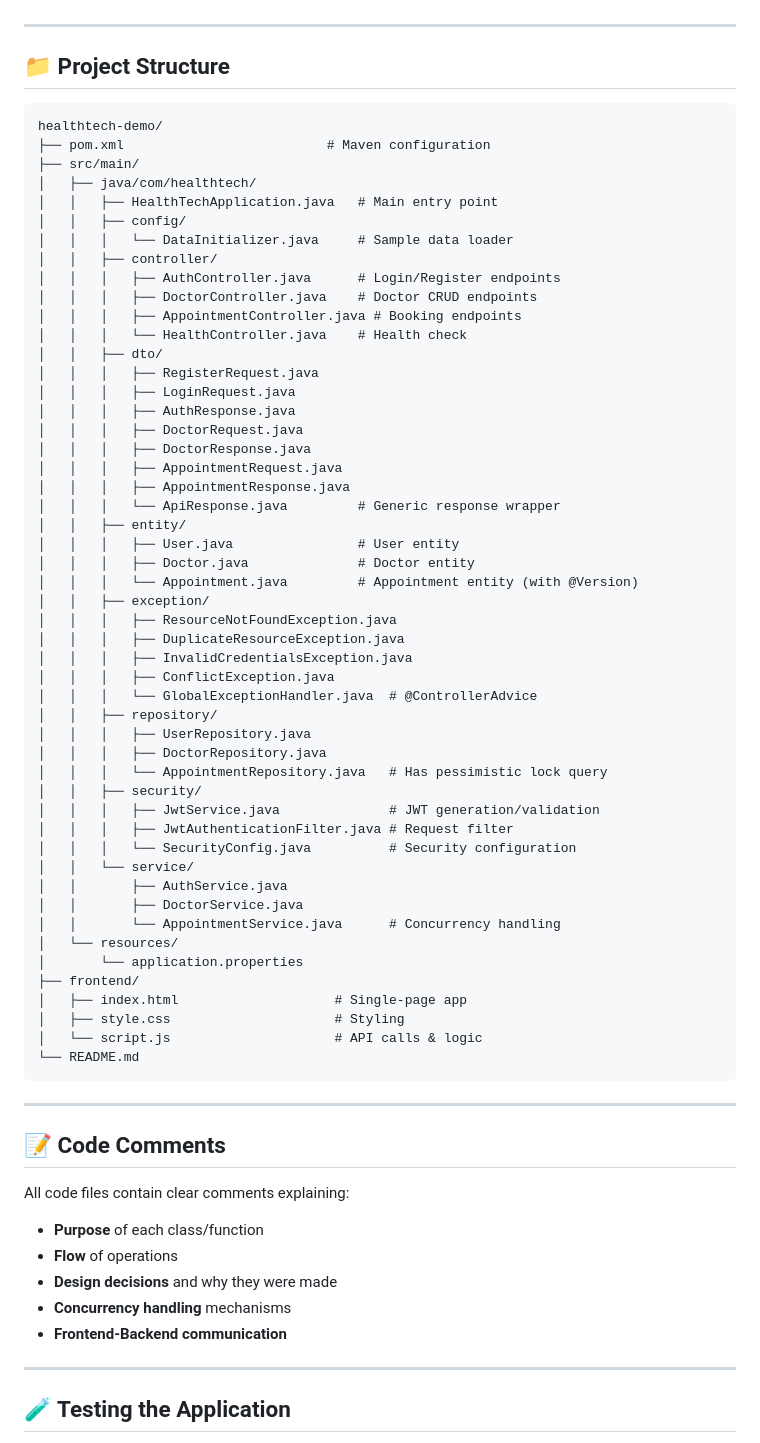
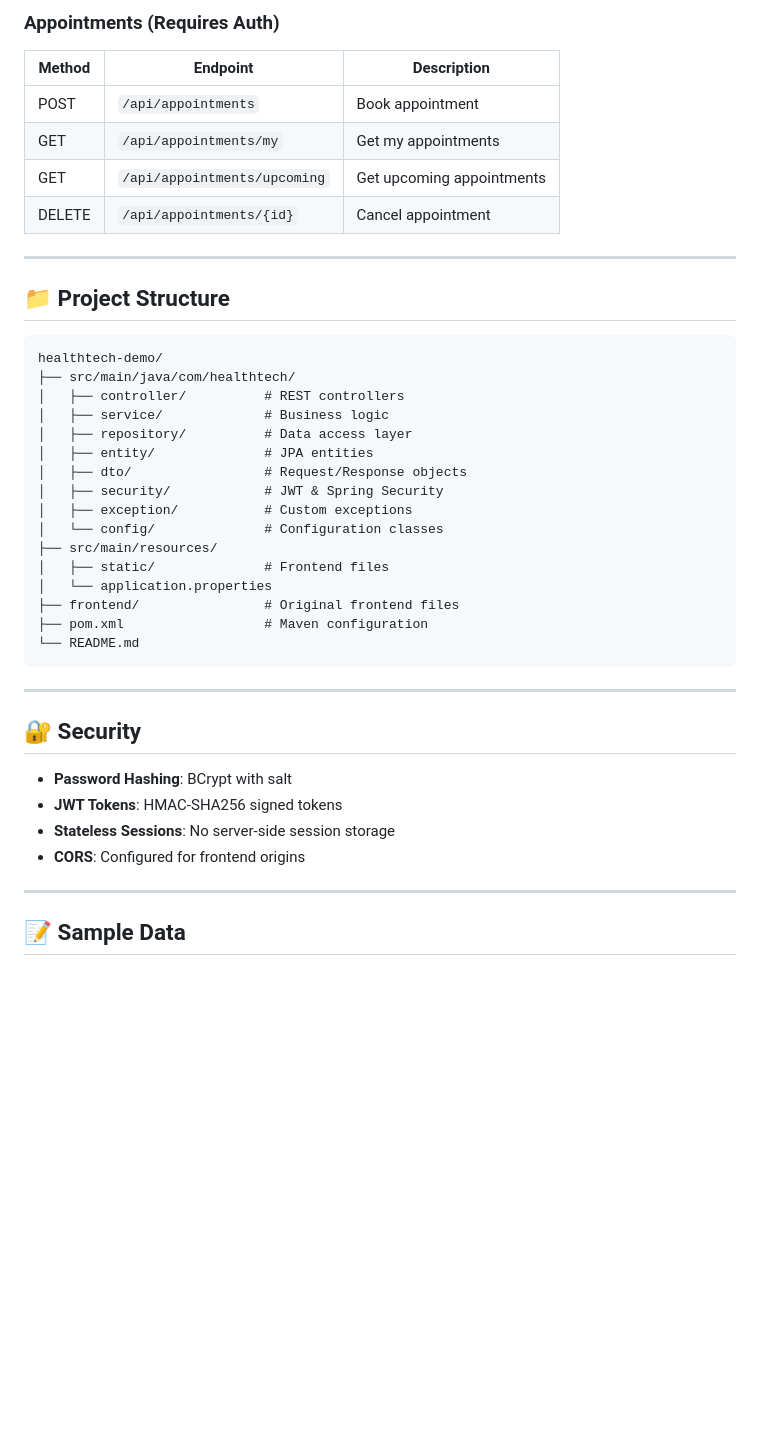
Before and after one commit to yug005/HEALTH_TECH, a Markdown page: README.md, the part around one of its changes. Rendered like a GitHub page; blank space fills up the shorter version.

Commit message:
Update README with professional documentation

````diff
--- a/README.md
+++ b/README.md
@@ -233,3 +157,10 @@ Frontend runs on: http://localhost:5500
+### Appointments (Requires Auth)
+| Method | Endpoint | Description |
+|--------|----------|-------------|
+| POST | `/api/appointments` | Book appointment |
+| GET | `/api/appointments/my` | Get my appointments |
+| GET | `/api/appointments/upcoming` | Get upcoming appointments |
+| DELETE | `/api/appointments/{id}` | Cancel appointment |
 
 ---
 
@@ -237,69 +168,33 @@ Frontend runs on: http://localhost:5500
 
 ```
 healthtech-demo/
-├── pom.xml                          # Maven configuration
-├── src/main/
-│   ├── java/com/healthtech/
-│   │   ├── HealthTechApplication.java   # Main entry point
-│   │   ├── config/
-│   │   │   └── DataInitializer.java     # Sample data loader
-│   │   ├── controller/
-│   │   │   ├── AuthController.java      # Login/Register endpoints
-│   │   │   ├── DoctorController.java    # Doctor CRUD endpoints
-│   │   │   ├── AppointmentController.java # Booking endpoints
-│   │   │   └── HealthController.java    # Health check
-│   │   ├── dto/
-│   │   │   ├── RegisterRequest.java
-│   │   │   ├── LoginRequest.java
-│   │   │   ├── AuthResponse.java
-│   │   │   ├── DoctorRequest.java
-│   │   │   ├── DoctorResponse.java
-│   │   │   ├── AppointmentRequest.java
-│   │   │   ├── AppointmentResponse.java
-│   │   │   └── ApiResponse.java         # Generic response wrapper
-│   │   ├── entity/
-│   │   │   ├── User.java                # User entity
-│   │   │   ├── Doctor.java              # Doctor entity
-│   │   │   └── Appointment.java         # Appointment entity (with @Version)
-│   │   ├── exception/
-│   │   │   ├── ResourceNotFoundException.java
-│   │   │   ├── DuplicateResourceException.java
-│   │   │   ├── InvalidCredentialsException.java
-│   │   │   ├── ConflictException.java
-│   │   │   └── GlobalExceptionHandler.java  # @ControllerAdvice
-│   │   ├── repository/
-│   │   │   ├── UserRepository.java
-│   │   │   ├── DoctorRepository.java
-│   │   │   └── AppointmentRepository.java   # Has pessimistic lock query
-│   │   ├── security/
-│   │   │   ├── JwtService.java              # JWT generation/validation
-│   │   │   ├── JwtAuthenticationFilter.java # Request filter
-│   │   │   └── SecurityConfig.java          # Security configuration
-│   │   └── service/
-│   │       ├── AuthService.java
-│   │       ├── DoctorService.java
-│   │       └── AppointmentService.java      # Concurrency handling
-│   └── resources/
-│       └── application.properties
-├── frontend/
-│   ├── index.html                    # Single-page app
-│   ├── style.css                     # Styling
-│   └── script.js                     # API calls & logic
+├── src/main/java/com/healthtech/
+│   ├── controller/          # REST controllers
+│   ├── service/             # Business logic
+│   ├── repository/          # Data access layer
+│   ├── entity/              # JPA entities
+│   ├── dto/                 # Request/Response objects
+│   ├── security/            # JWT & Spring Security
+│   ├── exception/           # Custom exceptions
+│   └── config/              # Configuration classes
+├── src/main/resources/
+│   ├── static/              # Frontend files
+│   └── application.properties
+├── frontend/                # Original frontend files
+├── pom.xml                  # Maven configuration
 └── README.md
 ```
 
 ---
 
-## 📝 Code Comments
+## 🔐 Security
 
-All code files contain clear comments explaining:
-- **Purpose** of each class/function
-- **Flow** of operations
-- **Design decisions** and why they were made
-- **Concurrency handling** mechanisms
-- **Frontend-Backend communication**
+- **Password Hashing**: BCrypt with salt
+- **JWT Tokens**: HMAC-SHA256 signed tokens
+- **Stateless Sessions**: No server-side session storage
+- **CORS**: Configured for frontend origins
 
 ---
 
-## 🧪 Testing the Application
+## 📝 Sample Data
 
````
Also changed, not shown: other parts of README.md (+149 -230 lines).
